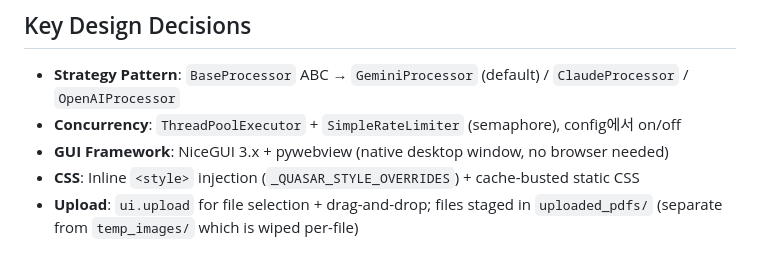
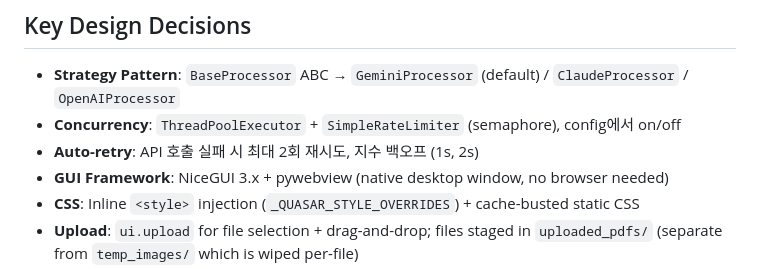
Before and after one commit to grotyx/Auto-PROMs, a Markdown page: CLAUDE.md, the part around the change. GitHub-like rendering.

```diff
--- a/CLAUDE.md
+++ b/CLAUDE.md
@@ -105,6 +105,7 @@ CSV output (35+ fields)
 
 - **Strategy Pattern**: `BaseProcessor` ABC → `GeminiProcessor` (default) / `ClaudeProcessor` / `OpenAIProcessor`
 - **Concurrency**: `ThreadPoolExecutor` + `SimpleRateLimiter` (semaphore), config에서 on/off
+- **Auto-retry**: API 호출 실패 시 최대 2회 재시도, 지수 백오프 (1s, 2s)
 - **GUI Framework**: NiceGUI 3.x + pywebview (native desktop window, no browser needed)
 - **CSS**: Inline `<style>` injection (`_QUASAR_STYLE_OVERRIDES`) + cache-busted static CSS
 - **Upload**: `ui.upload` for file selection + drag-and-drop; files staged in `uploaded_pdfs/` (separate from `temp_images/` which is wiped per-file)
```
Also changed, not shown: README.md (+4 -0 lines).
